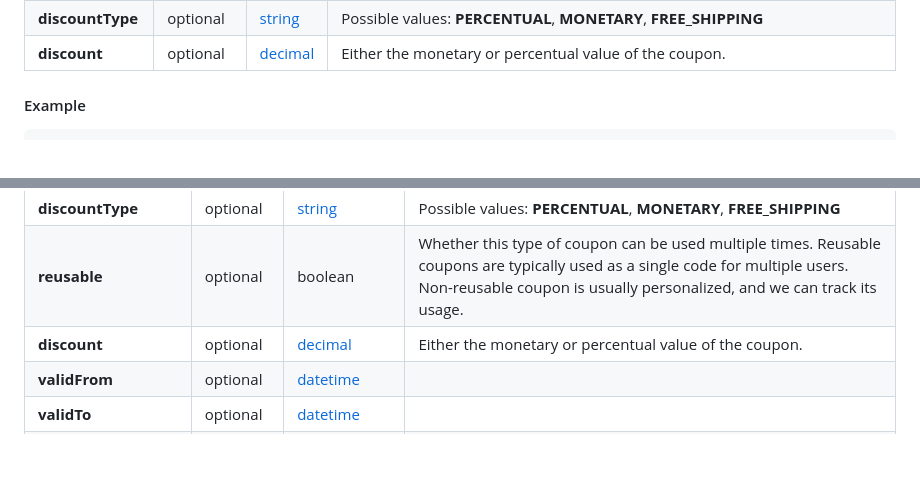
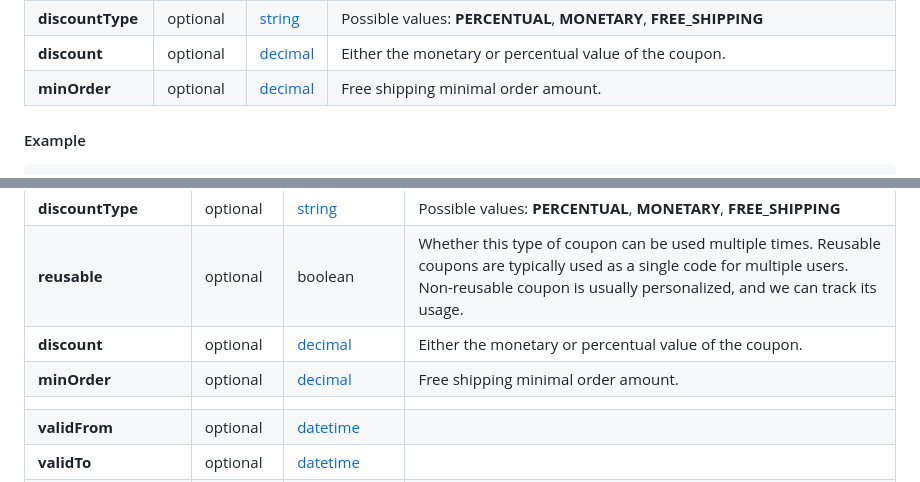
Before and after one commit to incomaker/xml-feed-standards, a Markdown page: README.MD, 2 parts joined by grey strips. Rendered like a GitHub page; blank space fills up the shorter version.

Commit message:
Update README.MD + minOrder for free shipping

```diff
--- a/README.MD
+++ b/README.MD
@@ -630,6 +630,7 @@ Root element tag: **couponTemplate**
 | **reusable**     | optional     | [integer](#integer)   | Whether this type of coupon can be used multiple times. **0** - no, **1** - yes. Reusable coupons are typically used as a single code for multiple users. Non-reusable coupon is usually personalized, and we can track its usage. |
 | **discountType** | optional     | [string](#string)     | Possible values: **PERCENTUAL**, **MONETARY**, **FREE_SHIPPING**                                                                                                                                                                   |
 | **discount**     | optional     | [decimal](#decimal)   | Either the monetary or percentual value of the coupon.                                                                                                                                                                             |
+| **minOrder**     | optional     | [decimal](#decimal)   | Free shipping minimal order amount.                                                                                                                                                                                                |
 
 #### Example
 
@@ -747,6 +749,8 @@ You must either provide template ID matching **couponTemplateId** that reference
 | **discountType**     | optional     | [string](#string)     | Possible values: **PERCENTUAL**, **MONETARY**, **FREE_SHIPPING**                                                                                                                                                                                                                                                                          |
 | **reusable**         | optional     | boolean               | Whether this type of coupon can be used multiple times. Reusable coupons are typically used as a single code for multiple users. Non-reusable coupon is usually personalized, and we can track its usage.                                                                                                                                 |
 | **discount**         | optional     | [decimal](#decimal)   | Either the monetary or percentual value of the coupon.                                                                                                                                                                                                                                                                                    |
+| **minOrder**         | optional     | [decimal](#decimal)   | Free shipping minimal order amount.
+                                                                           |
 | **validFrom**        | optional     | [datetime](#datetime) |                                                                                                                                                                                                                                                                                                                                           |
 | **validTo**          | optional     | [datetime](#datetime) |                                                                                                                                                                                                                                                                                                                                           |
 | **contactIds**       | optional     | Array&lt;string&gt;   | Coupon recipients. Optional. If specified, then there should be a coupon created for each contact. Array of contact IDs in the e-shop that will own created coupons, must match **id** attribute in the contact feed. This is used, for example, when creating birthday coupons. Only applicable to coupon templates that are "assigned". |
```
Also changed, not shown: other parts of README.MD (+1 -0 lines).
